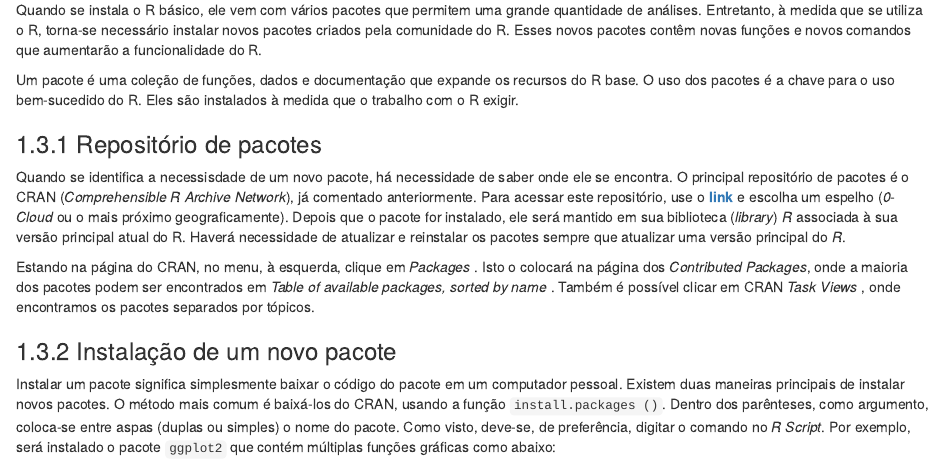
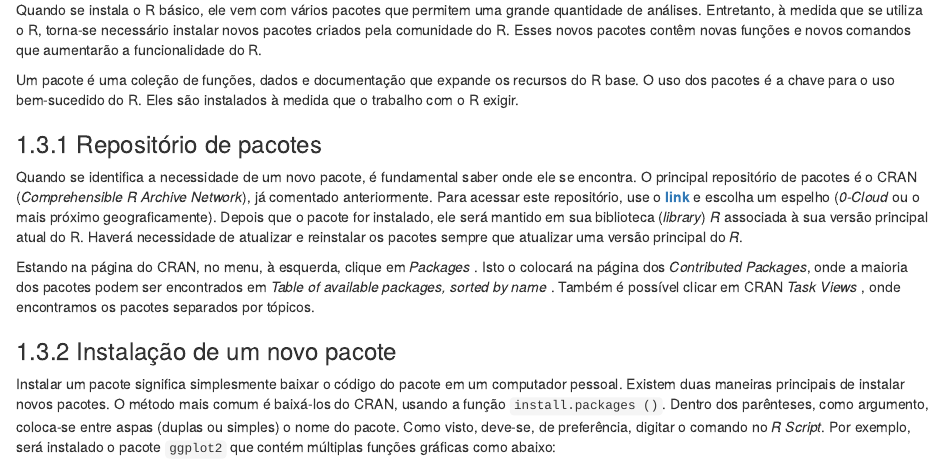
Before and after one commit to petronioliveira/bookR, an R Markdown document (04-ambienteR.Rmd): the page in a window 1100 px wide, from 3260 px down. Rendered offline with R 4.5, knitr and Pandoc, with nearby package versions; drawn as R Markdown's standard HTML page in place of the format the file asks for.

Commit message:
Commit update cap4

```diff
--- a/04-ambienteR.Rmd
+++ b/04-ambienteR.Rmd
@@ -134,7 +134,7 @@ Um pacote é uma coleção de funções, dados e documentação que expande os r
 
 ### Repositório de pacotes
 
-Quando se identifica a necessisdade de um novo pacote, há necessidade de saber onde ele se encontra. O principal repositório de pacotes é o CRAN (*Comprehensible R Archive Network*), já comentado anteriormente. Para acessar este repositório, use o [**link**](https://cran.r-project.org/mirrors.html) e escolha um espelho (*0-Cloud* ou o mais próximo geograficamente). Depois que o pacote for instalado, ele será mantido em sua biblioteca (*library*) *R* associada à sua versão principal atual do R. Haverá necessidade de atualizar e reinstalar os pacotes sempre que atualizar uma versão principal do *R*.
+Quando se identifica a necessidade de um novo pacote, é fundamental saber onde ele se encontra. O principal repositório de pacotes é o CRAN (*Comprehensible R Archive Network*), já comentado anteriormente. Para acessar este repositório, use o [**link**](https://cran.r-project.org/mirrors.html) e escolha um espelho (*0-Cloud* ou o mais próximo geograficamente). Depois que o pacote for instalado, ele será mantido em sua biblioteca (*library*) *R* associada à sua versão principal atual do R. Haverá necessidade de atualizar e reinstalar os pacotes sempre que atualizar uma versão principal do *R*.
 
 Estando na página do CRAN, no menu, à esquerda, clique em *Packages* . Isto o colocará na página dos *Contributed Packages*, onde a maioria dos pacotes podem ser encontrados em *Table of available packages, sorted by name* . Também é possível clicar em CRAN *Task Views* , onde encontramos os pacotes separados por tópicos.
 
```
Also changed, not shown: docs/search_index.json, 25 other files.
